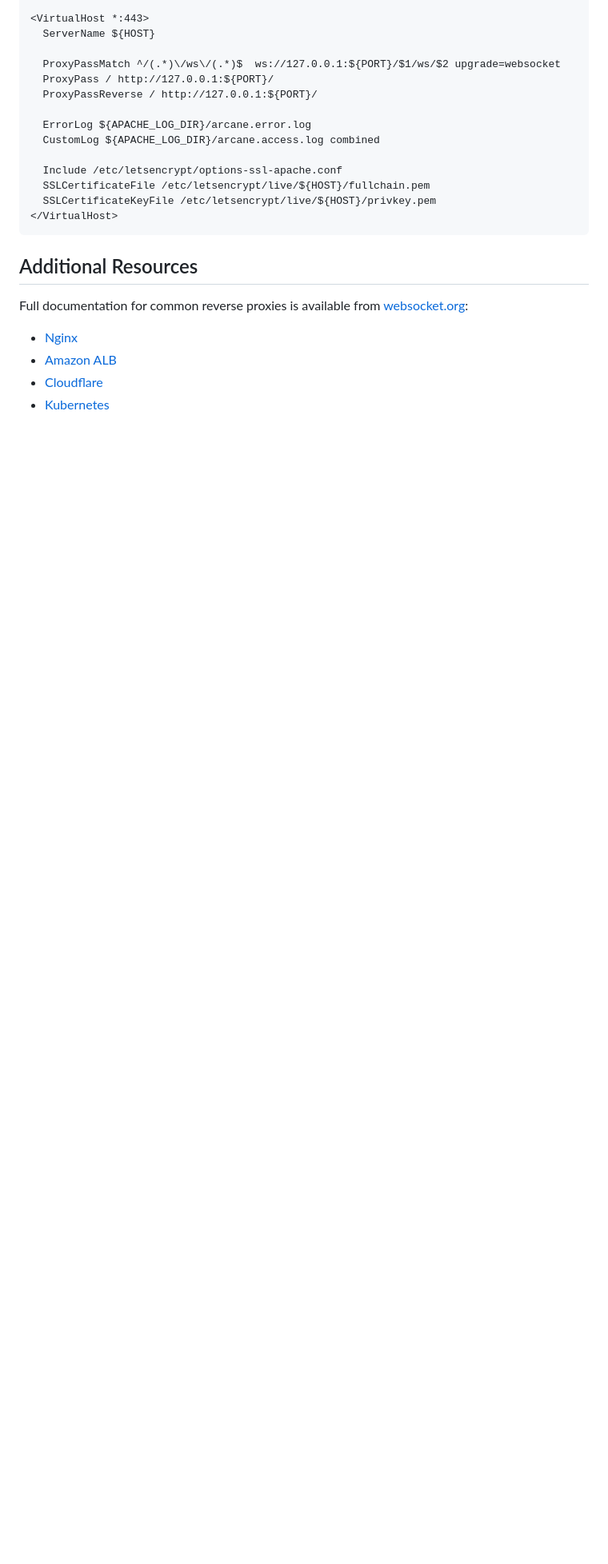
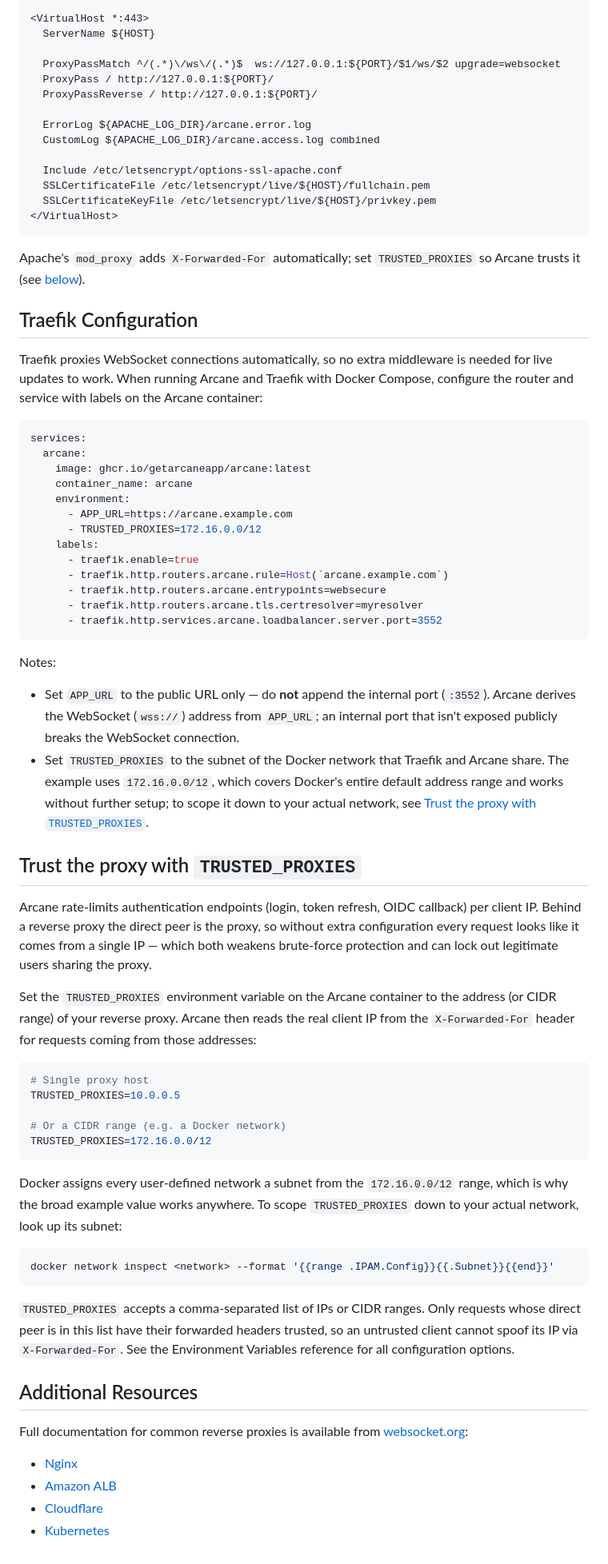
Before and after one commit to getarcaneapp/website, a Markdown page: content/configuration/websockets-reverse-proxies.md, the part around one of its changes. Shown at 80% size. Rendered like a GitHub page; blank space fills up the shorter version.

Commit message:
docs: add Traefik example and TRUSTED_PROXIES guidance for reverse proxies (#438)

````diff
--- a/content/configuration/websockets-reverse-proxies.md
+++ b/content/configuration/websockets-reverse-proxies.md
@@ -83,6 +85,55 @@ Define PORT 3552
 </VirtualHost>
 ```
 
+Apache's `mod_proxy` adds `X-Forwarded-For` automatically; set `TRUSTED_PROXIES` so Arcane trusts it (see [below](#trust-the-proxy-with-trusted_proxies)).
+
+## Traefik Configuration
+
+Traefik proxies WebSocket connections automatically, so no extra middleware is needed for live updates to work. When running Arcane and Traefik with Docker Compose, configure the router and service with labels on the Arcane container:
+
+```yaml
+services:
+  arcane:
+    image: ghcr.io/getarcaneapp/arcane:latest
+    container_name: arcane
+    environment:
+      - APP_URL=https://arcane.example.com
+      - TRUSTED_PROXIES=172.16.0.0/12
+    labels:
+      - traefik.enable=true
+      - traefik.http.routers.arcane.rule=Host(`arcane.example.com`)
+      - traefik.http.routers.arcane.entrypoints=websecure
+      - traefik.http.routers.arcane.tls.certresolver=myresolver
+      - traefik.http.services.arcane.loadbalancer.server.port=3552
+```
+
+Notes:
+
+- Set `APP_URL` to the public URL only — do **not** append the internal port (`:3552`). Arcane derives the WebSocket (`wss://`) address from `APP_URL`; an internal port that isn't exposed publicly breaks the WebSocket connection.
+- Set `TRUSTED_PROXIES` to the subnet of the Docker network that Traefik and Arcane share. The example uses `172.16.0.0/12`, which covers Docker's entire default address range and works without further setup; to scope it down to your actual network, see [Trust the proxy with `TRUSTED_PROXIES`](#trust-the-proxy-with-trusted_proxies).
+
+## Trust the proxy with `TRUSTED_PROXIES`
+
+Arcane rate-limits authentication endpoints (login, token refresh, OIDC callback) per client IP. Behind a reverse proxy the direct peer is the proxy, so without extra configuration every request looks like it comes from a single IP — which both weakens brute-force protection and can lock out legitimate users sharing the proxy.
+
+Set the `TRUSTED_PROXIES` environment variable on the Arcane container to the address (or CIDR range) of your reverse proxy. Arcane then reads the real client IP from the `X-Forwarded-For` header for requests coming from those addresses:
+
+```bash
+# Single proxy host
+TRUSTED_PROXIES=10.0.0.5
+
+# Or a CIDR range (e.g. a Docker network)
+TRUSTED_PROXIES=172.16.0.0/12
+```
+
+Docker assigns every user-defined network a subnet from the `172.16.0.0/12` range, which is why the broad example value works anywhere. To scope `TRUSTED_PROXIES` down to your actual network, look up its subnet:
+
+```bash
+docker network inspect <network> --format '{{range .IPAM.Config}}{{.Subnet}}{{end}}'
+```
+
+`TRUSTED_PROXIES` accepts a comma-separated list of IPs or CIDR ranges. Only requests whose direct peer is in this list have their forwarded headers trusted, so an untrusted client cannot spoof its IP via `X-Forwarded-For`. See the <Link href="/docs/configuration/environment">Environment Variables</Link> reference for all configuration options.
+
 ## Additional Resources
 
 Full documentation for common reverse proxies is available from [websocket.org](https://websocket.org/):
````
Also changed, not shown: other parts of content/configuration/websockets-reverse-proxies.md (+3 -1 lines).
